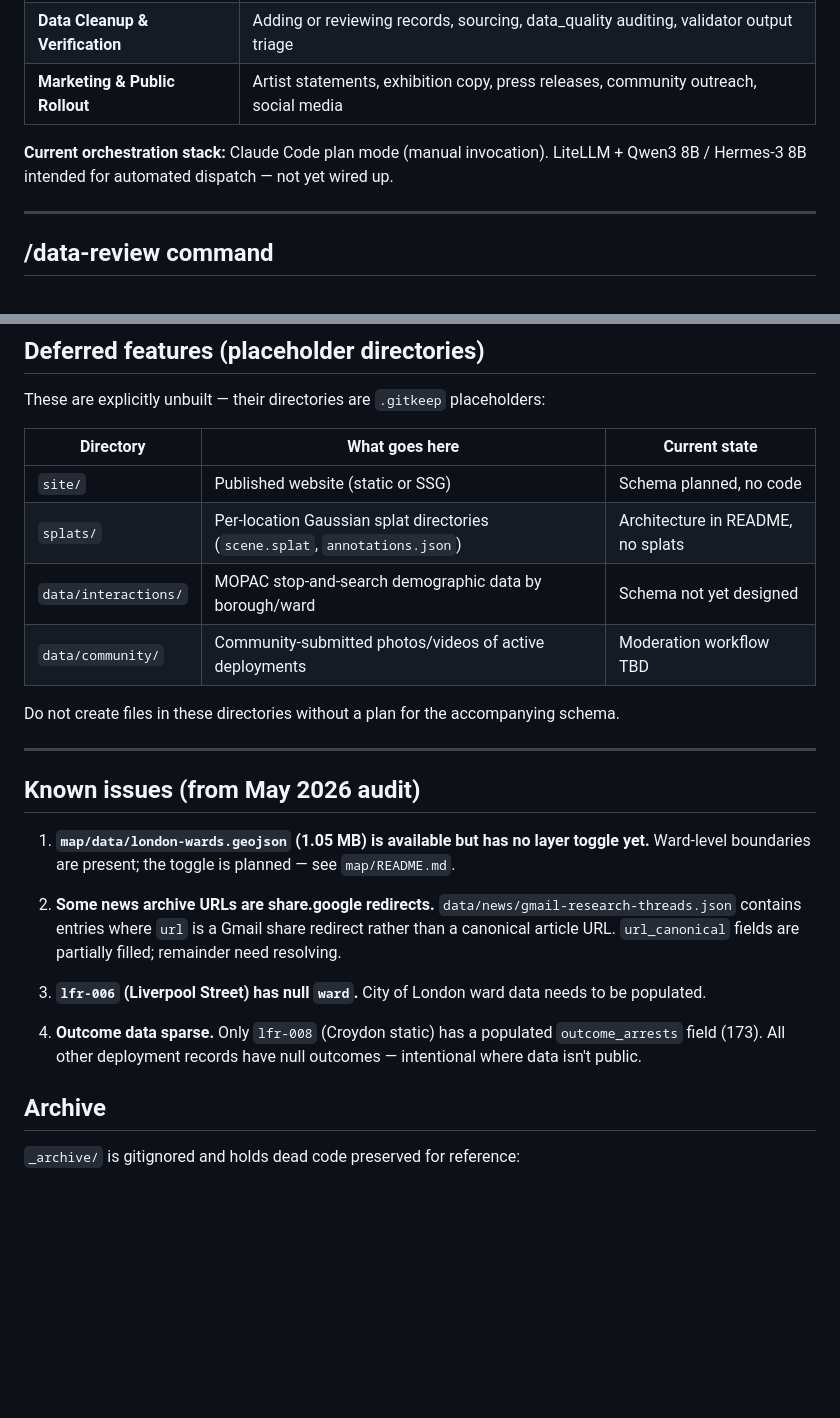
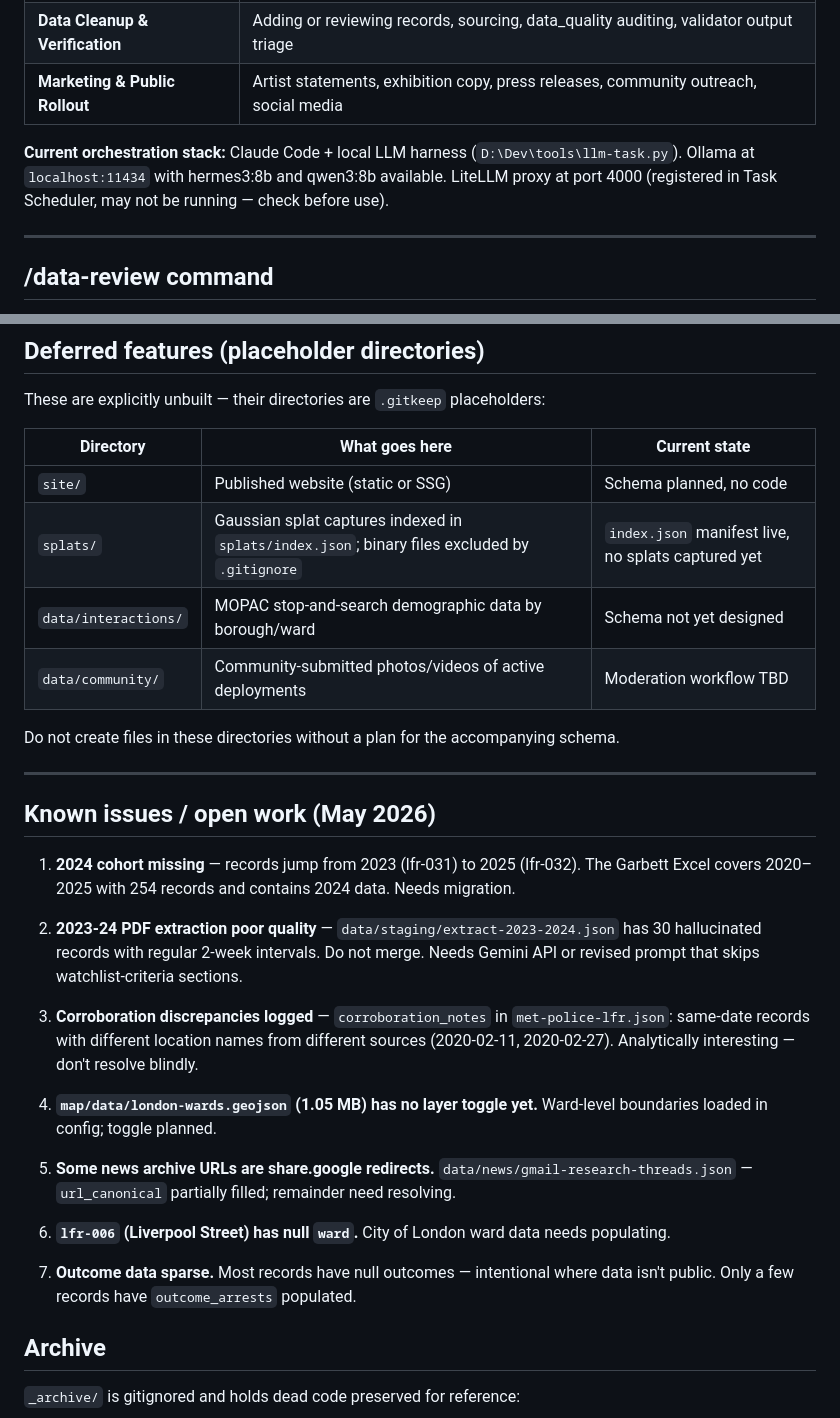
Before and after one commit to jared-krauss/ALHFRS, a Markdown page: CLAUDE.md, 2 parts joined by grey strips. Drawn GitHub-style; blank space fills up the shorter version.

```diff
--- a/CLAUDE.md
+++ b/CLAUDE.md
@@ -136,7 +167,7 @@ Three subagent personas are defined in `agents/README.md`. Route work accordingl
 | **Data Cleanup & Verification** | Adding or reviewing records, sourcing, data_quality auditing, validator output triage |
 | **Marketing & Public Rollout** | Artist statements, exhibition copy, press releases, community outreach, social media |
 
-**Current orchestration stack:** Claude Code plan mode (manual invocation). LiteLLM + Qwen3 8B / Hermes-3 8B intended for automated dispatch — not yet wired up.
+**Current orchestration stack:** Claude Code + local LLM harness (`D:\Dev\tools\llm-task.py`). Ollama at `localhost:11434` with hermes3:8b and qwen3:8b available. LiteLLM proxy at port 4000 (registered in Task Scheduler, may not be running — check before use).
 
 ---
 
@@ -159,7 +190,7 @@ These are explicitly unbuilt — their directories are `.gitkeep` placeholders:
 | Directory | What goes here | Current state |
 |---|---|---|
 | `site/` | Published website (static or SSG) | Schema planned, no code |
-| `splats/` | Per-location Gaussian splat directories (`scene.splat`, `annotations.json`) | Architecture in README, no splats |
+| `splats/` | Gaussian splat captures indexed in `splats/index.json`; binary files excluded by `.gitignore` | `index.json` manifest live, no splats captured yet |
 | `data/interactions/` | MOPAC stop-and-search demographic data by borough/ward | Schema not yet designed |
 | `data/community/` | Community-submitted photos/videos of active deployments | Moderation workflow TBD |
 
@@ -167,15 +198,21 @@ Do not create files in these directories without a plan for the accompanying sch
 
 ---
 
-## Known issues (from May 2026 audit)
+## Known issues / open work (May 2026)
 
-1. **`map/data/london-wards.geojson` (1.05 MB) is available but has no layer toggle yet.** Ward-level boundaries are present; the toggle is planned — see `map/README.md`.
+1. **2024 cohort missing** — records jump from 2023 (lfr-031) to 2025 (lfr-032). The Garbett Excel covers 2020–2025 with 254 records and contains 2024 data. Needs migration.
 
-2. **Some news archive URLs are share.google redirects.** `data/news/gmail-research-threads.json` contains entries where `url` is a Gmail share redirect rather than a canonical article URL. `url_canonical` fields are partially filled; remainder need resolving.
+2. **2023-24 PDF extraction poor quality** — `data/staging/extract-2023-2024.json` has 30 hallucinated records with regular 2-week intervals. Do not merge. Needs Gemini API or revised prompt that skips watchlist-criteria sections.
 
-3. **`lfr-006` (Liverpool Street) has null `ward`.** City of London ward data needs to be populated.
+3. **Corroboration discrepancies logged** — `corroboration_notes` in `met-police-lfr.json`: same-date records with different location names from different sources (2020-02-11, 2020-02-27). Analytically interesting — don't resolve blindly.
 
-4. **Outcome data sparse.** Only `lfr-008` (Croydon static) has a populated `outcome_arrests` field (173). All other deployment records have null outcomes — intentional where data isn't public.
+4. **`map/data/london-wards.geojson` (1.05 MB) has no layer toggle yet.** Ward-level boundaries loaded in config; toggle planned.
+
+5. **Some news archive URLs are share.google redirects.** `data/news/gmail-research-threads.json` — `url_canonical` partially filled; remainder need resolving.
+
+6. **`lfr-006` (Liverpool Street) has null `ward`.** City of London ward data needs populating.
+
+7. **Outcome data sparse.** Most records have null outcomes — intentional where data isn't public. Only a few records have `outcome_arrests` populated.
 
 ## Archive
 
```
Also changed, not shown: other parts of CLAUDE.md (+37 -6 lines).
